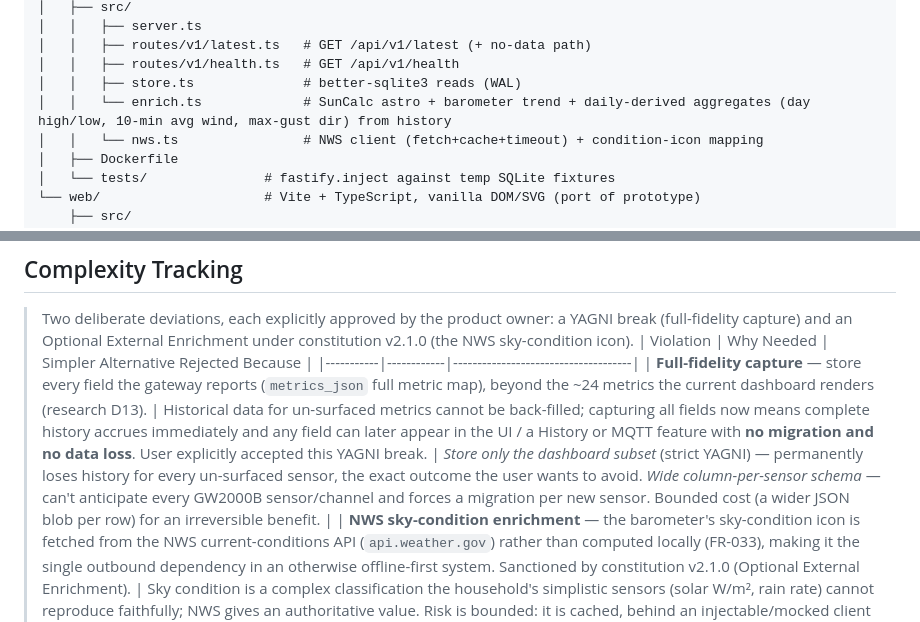
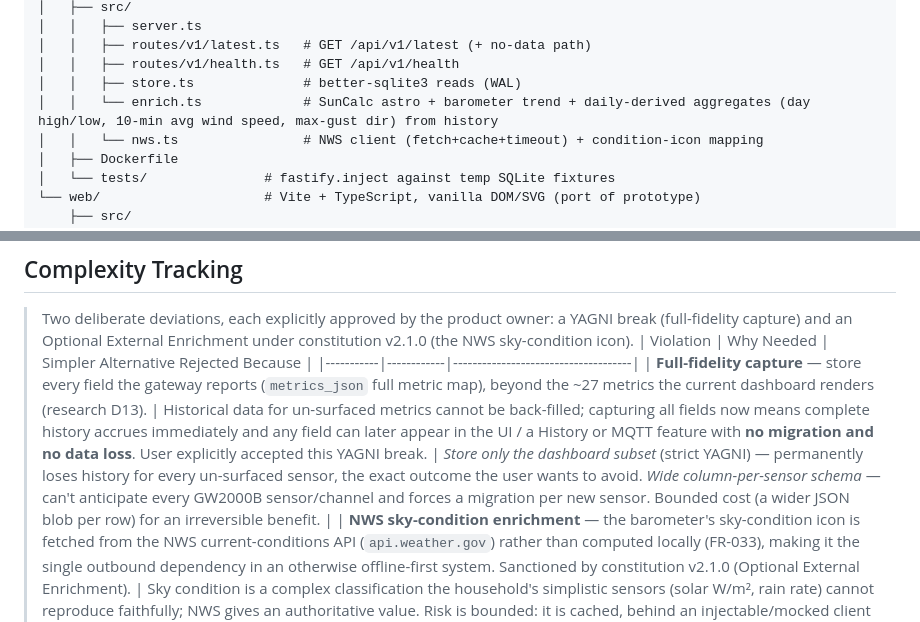
Before and after one commit to sstjean/ecowitt-dashboard, a Markdown page: specs/001-live-dashboard/plan.md, 2 parts joined by grey strips. Drawn GitHub-style.

```diff
--- a/specs/001-live-dashboard/plan.md
+++ b/specs/001-live-dashboard/plan.md
@@ -150,7 +150,7 @@ apps/
 │   │   ├── routes/v1/latest.ts   # GET /api/v1/latest (+ no-data path)
 │   │   ├── routes/v1/health.ts   # GET /api/v1/health
 │   │   ├── store.ts              # better-sqlite3 reads (WAL)
-│   │   └── enrich.ts             # SunCalc astro + barometer trend + daily-derived aggregates (day high/low, 10-min avg wind, max-gust dir) from history
+│   │   └── enrich.ts             # SunCalc astro + barometer trend + daily-derived aggregates (day high/low, 10-min avg wind speed, max-gust dir) from history
 │   │   └── nws.ts                # NWS client (fetch+cache+timeout) + condition-icon mapping
 │   ├── Dockerfile
 │   └── tests/               # fastify.inject against temp SQLite fixtures
@@ -185,5 +185,5 @@ IoT-VLAN gateway; the web app talks only to the API.
 > constitution v2.1.0 (the NWS sky-condition icon).
 | Violation | Why Needed | Simpler Alternative Rejected Because |
 |-----------|------------|-------------------------------------|
-| **Full-fidelity capture** — store every field the gateway reports (`metrics_json` full metric map), beyond the ~24 metrics the current dashboard renders (research D13). | Historical data for un-surfaced metrics cannot be back-filled; capturing all fields now means complete history accrues immediately and any field can later appear in the UI / a History or MQTT feature with **no migration and no data loss**. User explicitly accepted this YAGNI break. | *Store only the dashboard subset* (strict YAGNI) — permanently loses history for every un-surfaced sensor, the exact outcome the user wants to avoid. *Wide column-per-sensor schema* — can't anticipate every GW2000B sensor/channel and forces a migration per new sensor. Bounded cost (a wider JSON blob per row) for an irreversible benefit. |
+| **Full-fidelity capture** — store every field the gateway reports (`metrics_json` full metric map), beyond the ~27 metrics the current dashboard renders (research D13). | Historical data for un-surfaced metrics cannot be back-filled; capturing all fields now means complete history accrues immediately and any field can later appear in the UI / a History or MQTT feature with **no migration and no data loss**. User explicitly accepted this YAGNI break. | *Store only the dashboard subset* (strict YAGNI) — permanently loses history for every un-surfaced sensor, the exact outcome the user wants to avoid. *Wide column-per-sensor schema* — can't anticipate every GW2000B sensor/channel and forces a migration per new sensor. Bounded cost (a wider JSON blob per row) for an irreversible benefit. |
 | **NWS sky-condition enrichment** — the barometer's sky-condition icon is fetched from the NWS current-conditions API (`api.weather.gov`) rather than computed locally (FR-033), making it the single outbound dependency in an otherwise offline-first system. Sanctioned by constitution v2.1.0 (Optional External Enrichment). | Sky condition is a complex classification the household's simplistic sensors (solar W/m², rain rate) cannot reproduce faithfully; NWS gives an authoritative value. Risk is bounded: it is cached, behind an injectable/mocked client (no live network in tests), times out, and degrades to a **greyed stale** (or neutral) icon — it never blocks ingestion/serving or fabricates a condition. | *Compute locally from solar/rain thresholds* (the prior deterministic rule) — rejected: it mislabels common skies (bright overcast, partly cloudy, fog, snow) because the sensors lack the inputs, producing a confidently wrong icon. *Omit the icon entirely* — loses a useful at-a-glance signal the product owner wants. The icon is non-headline (not on the hero card), so a greyed stale fallback is an acceptable worst case. |
```
Also changed, not shown: specs/001-live-dashboard/spec.md (+22 -11 lines), 1 other file.
